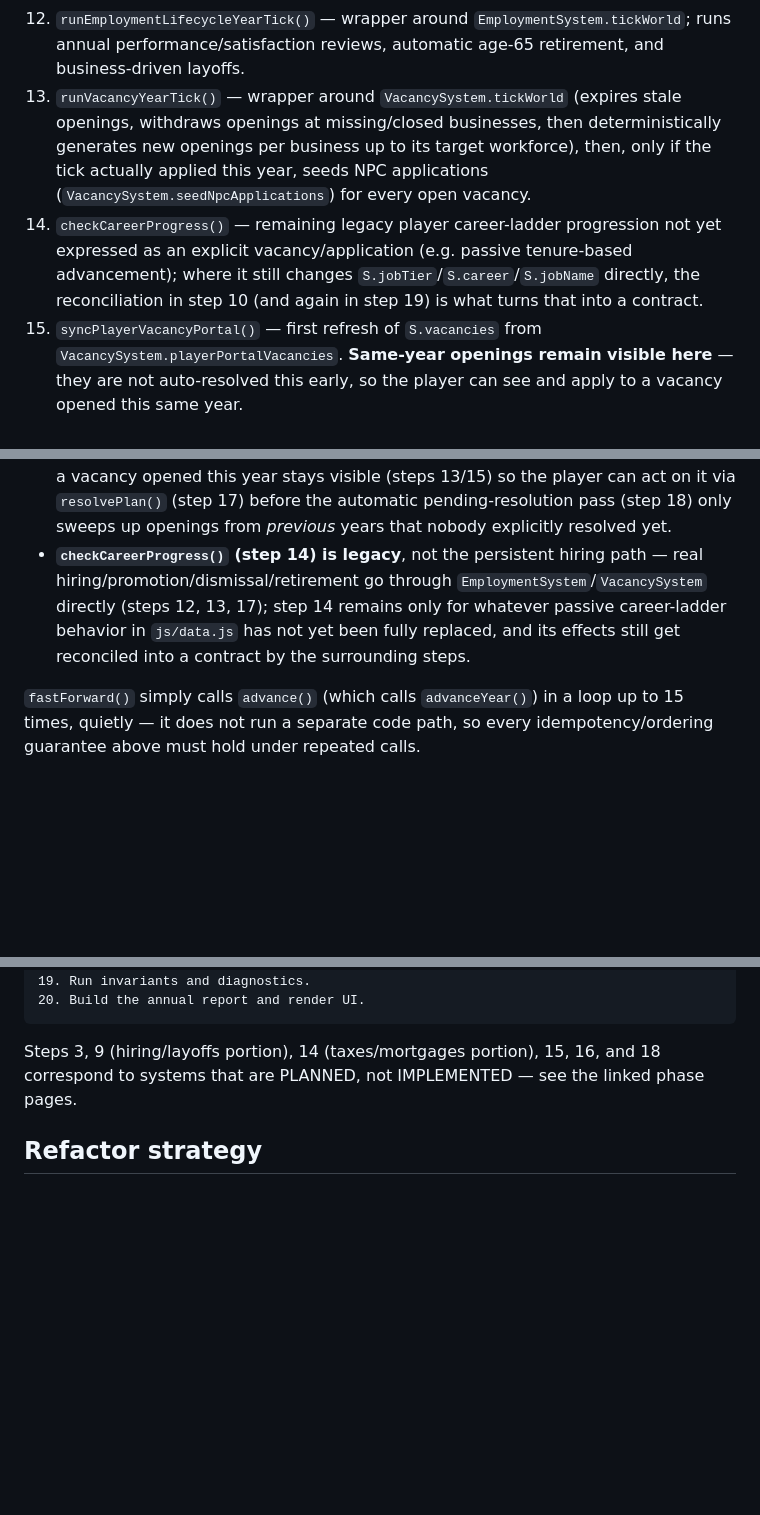
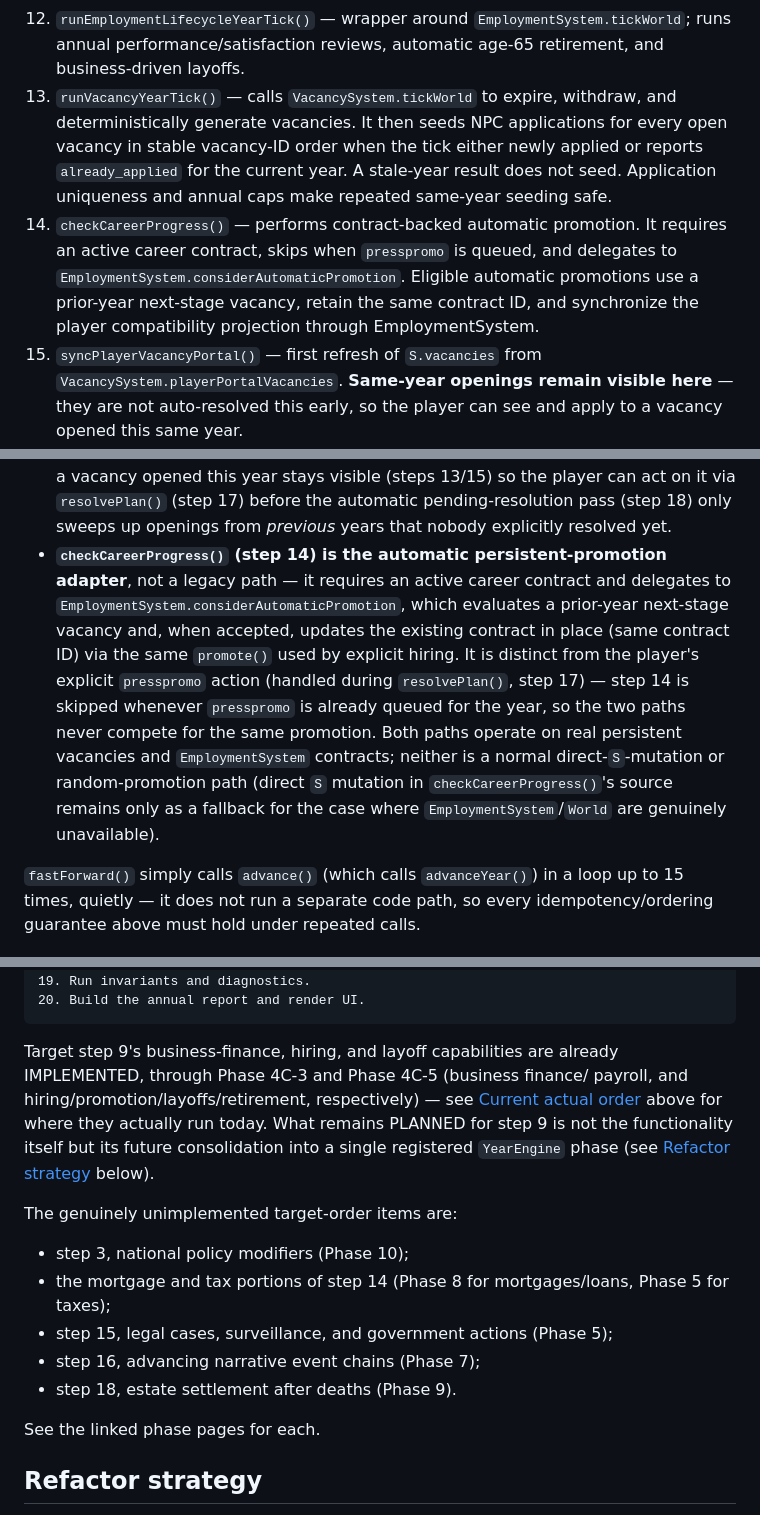
Before and after one commit to rumiazhari/life-game, a Markdown page: docs/roadmap/ANNUAL-SIMULATION-PIPELINE.md, 3 parts joined by grey strips. Drawn GitHub-style; blank space fills up the shorter version.

Commit message:
Correct Phase 4C annual pipeline documentation

````diff
--- a/docs/roadmap/ANNUAL-SIMULATION-PIPELINE.md
+++ b/docs/roadmap/ANNUAL-SIMULATION-PIPELINE.md
@@ -45,17 +45,18 @@ live branch head before trusting the step numbers below.
 12. `runEmploymentLifecycleYearTick()` — wrapper around
     `EmploymentSystem.tickWorld`; runs annual performance/satisfaction
     reviews, automatic age-65 retirement, and business-driven layoffs.
-13. `runVacancyYearTick()` — wrapper around `VacancySystem.tickWorld`
-    (expires stale openings, withdraws openings at missing/closed
-    businesses, then deterministically generates new openings per business
-    up to its target workforce), then, only if the tick actually applied
-    this year, seeds NPC applications (`VacancySystem.seedNpcApplications`)
-    for every open vacancy.
-14. `checkCareerProgress()` — remaining legacy player career-ladder
-    progression not yet expressed as an explicit vacancy/application (e.g.
-    passive tenure-based advancement); where it still changes
-    `S.jobTier`/`S.career`/`S.jobName` directly, the reconciliation in step
-    10 (and again in step 19) is what turns that into a contract.
+13. `runVacancyYearTick()` — calls `VacancySystem.tickWorld` to expire,
+    withdraw, and deterministically generate vacancies. It then seeds NPC
+    applications for every open vacancy in stable vacancy-ID order when the
+    tick either newly applied or reports `already_applied` for the current
+    year. A stale-year result does not seed. Application uniqueness and
+    annual caps make repeated same-year seeding safe.
+14. `checkCareerProgress()` — performs contract-backed automatic promotion.
+    It requires an active career contract, skips when `presspromo` is queued,
+    and delegates to `EmploymentSystem.considerAutomaticPromotion`.
+    Eligible automatic promotions use a prior-year next-stage vacancy,
+    retain the same contract ID, and synchronize the player compatibility
+    projection through EmploymentSystem.
 15. `syncPlayerVacancyPortal()` — first refresh of `S.vacancies` from
     `VacancySystem.playerPortalVacancies`. **Same-year openings remain
     visible here** — they are not auto-resolved this early, so the player
@@ -100,12 +101,19 @@ Notes on invariants this ordering is meant to preserve:
   player can act on it via `resolvePlan()` (step 17) before the automatic
   pending-resolution pass (step 18) only sweeps up openings from *previous*
   years that nobody explicitly resolved yet.
-- **`checkCareerProgress()` (step 14) is legacy**, not the persistent hiring
-  path — real hiring/promotion/dismissal/retirement go through
-  `EmploymentSystem`/`VacancySystem` directly (steps 12, 13, 17); step 14
-  remains only for whatever passive career-ladder behavior in `js/data.js`
-  has not yet been fully replaced, and its effects still get reconciled
-  into a contract by the surrounding steps.
+- **`checkCareerProgress()` (step 14) is the automatic persistent-promotion
+  adapter**, not a legacy path — it requires an active career contract and
+  delegates to `EmploymentSystem.considerAutomaticPromotion`, which
+  evaluates a prior-year next-stage vacancy and, when accepted, updates the
+  existing contract in place (same contract ID) via the same `promote()`
+  used by explicit hiring. It is distinct from the player's explicit
+  `presspromo` action (handled during `resolvePlan()`, step 17) — step 14 is
+  skipped whenever `presspromo` is already queued for the year, so the two
+  paths never compete for the same promotion. Both paths operate on real
+  persistent vacancies and `EmploymentSystem` contracts; neither is a
+  normal direct-`S`-mutation or random-promotion path (direct `S` mutation
+  in `checkCareerProgress()`'s source remains only as a fallback for the
+  case where `EmploymentSystem`/`World` are genuinely unavailable).
 
 `fastForward()` simply calls `advance()` (which calls `advanceYear()`) in a
 loop up to 15 times, quietly — it does not run a separate code path, so
@@ -146,9 +154,24 @@ assume any step below already runs in this position.
 20. Build the annual report and render UI.
 ```
 
-Steps 3, 9 (hiring/layoffs portion), 14 (taxes/mortgages portion), 15, 16,
-and 18 correspond to systems that are PLANNED, not IMPLEMENTED — see the
-linked phase pages.
+Target step 9's business-finance, hiring, and layoff capabilities are
+already IMPLEMENTED, through Phase 4C-3 and Phase 4C-5 (business finance/
+payroll, and hiring/promotion/layoffs/retirement, respectively) — see
+[Current actual order](#current-actual-order) above for where they actually
+run today. What remains PLANNED for step 9 is not the
+functionality itself but its future consolidation into a single registered
+`YearEngine` phase (see [Refactor strategy](#refactor-strategy) below).
+
+The genuinely unimplemented target-order items are:
+
+- step 3, national policy modifiers (Phase 10);
+- the mortgage and tax portions of step 14 (Phase 8 for mortgages/loans,
+  Phase 5 for taxes);
+- step 15, legal cases, surveillance, and government actions (Phase 5);
+- step 16, advancing narrative event chains (Phase 7);
+- step 18, estate settlement after deaths (Phase 9).
+
+See the linked phase pages for each.
 
 ## Refactor strategy
 
````
